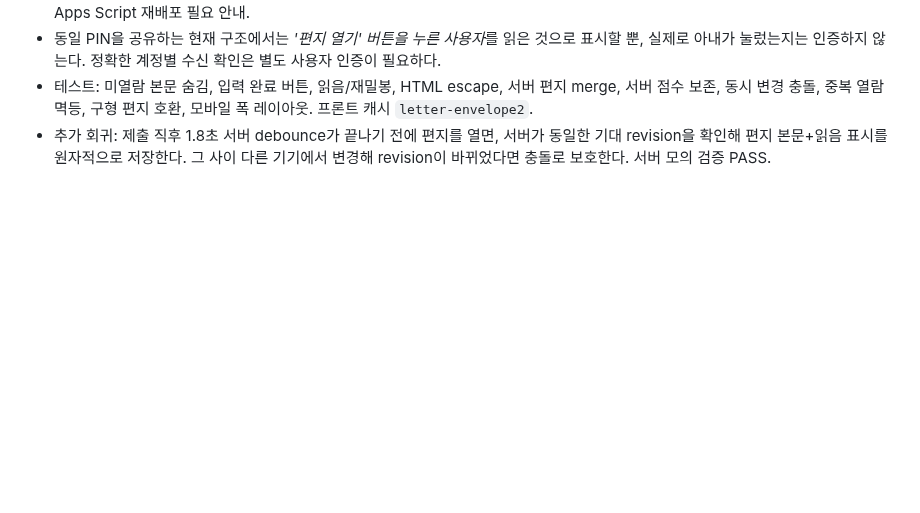
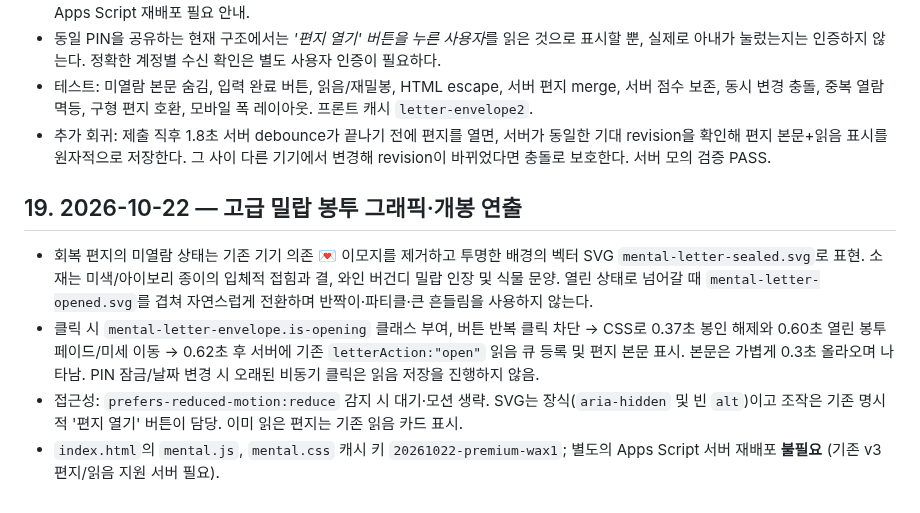
Before and after one commit to hossea123456789-design/YUHA-CARE, a Markdown page: WIFE_MENTAL_RECOVERY_SPEC.md, the part around the change. Drawn GitHub-style; blank space fills up the shorter version.

Commit message:
Specify upscale envelope vectors and accessible opening motion

```diff
--- a/WIFE_MENTAL_RECOVERY_SPEC.md
+++ b/WIFE_MENTAL_RECOVERY_SPEC.md
@@ -240,3 +240,10 @@
 - 동일 PIN을 공유하는 현재 구조에서는 *'편지 열기' 버튼을 누른 사용자*를 읽은 것으로 표시할 뿐, 실제로 아내가 눌렀는지는 인증하지 않는다. 정확한 계정별 수신 확인은 별도 사용자 인증이 필요하다.
 - 테스트: 미열람 본문 숨김, 입력 완료 버튼, 읽음/재밀봉, HTML escape, 서버 편지 merge, 서버 점수 보존, 동시 변경 충돌, 중복 열람 멱등, 구형 편지 호환, 모바일 폭 레이아웃. 프론트 캐시 `letter-envelope2`.
 - 추가 회귀: 제출 직후 1.8초 서버 debounce가 끝나기 전에 편지를 열면, 서버가 동일한 기대 revision을 확인해 편지 본문+읽음 표시를 원자적으로 저장한다. 그 사이 다른 기기에서 변경해 revision이 바뀌었다면 충돌로 보호한다. 서버 모의 검증 PASS.
+
+## 19. 2026-10-22 — 고급 밀랍 봉투 그래픽·개봉 연출
+
+- 회복 편지의 미열람 상태는 기존 기기 의존 💌 이모지를 제거하고 투명한 배경의 벡터 SVG `mental-letter-sealed.svg`로 표현. 소재는 미색/아이보리 종이의 입체적 접힘과 결, 와인 버건디 밀랍 인장 및 식물 문양. 열린 상태로 넘어갈 때 `mental-letter-opened.svg`를 겹쳐 자연스럽게 전환하며 반짝이·파티클·큰 흔들림을 사용하지 않는다.
+- 클릭 시 `mental-letter-envelope.is-opening` 클래스 부여, 버튼 반복 클릭 차단 → CSS로 0.37초 봉인 해제와 0.60초 열린 봉투 페이드/미세 이동 → 0.62초 후 서버에 기존 `letterAction:"open"` 읽음 큐 등록 및 편지 본문 표시. 본문은 가볍게 0.3초 올라오며 나타남. PIN 잠금/날짜 변경 시 오래된 비동기 클릭은 읽음 저장을 진행하지 않음.
+- 접근성: `prefers-reduced-motion:reduce` 감지 시 대기·모션 생략. SVG는 장식(`aria-hidden` 및 빈 `alt`)이고 조작은 기존 명시적 '편지 열기' 버튼이 담당. 이미 읽은 편지는 기존 읽음 카드 표시.
+- `index.html`의 `mental.js`, `mental.css` 캐시 키 `20261022-premium-wax1`; 별도의 Apps Script 서버 재배포 **불필요** (기존 v3 편지/읽음 지원 서버 필요).
```
